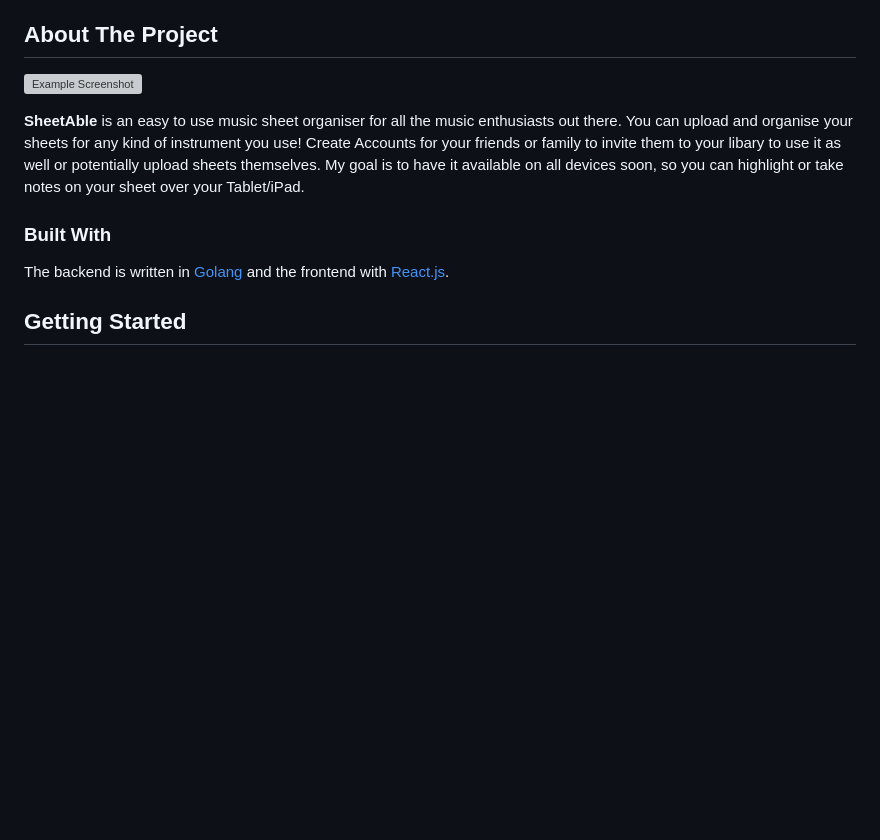
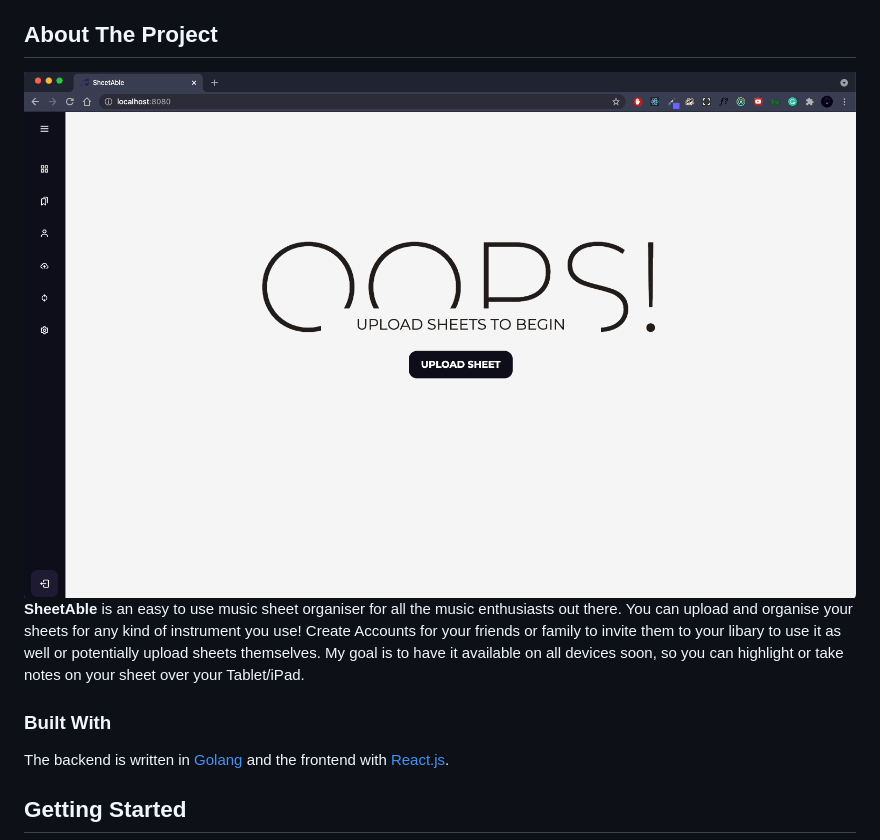
Before and after one commit to SheetAble/SheetAble, a Markdown page: README.md, the part around the change. GitHub-like rendering; pictures changed too: docs/SheetAbleShowcase.gif (added); blank space fills up the shorter version; grey boxes are pictures that could not be loaded.

Commit message:
Add Showcase gif instead of png

```diff
--- a/README.md
+++ b/README.md
@@ -50,8 +50,7 @@
 <!-- ABOUT THE PROJECT -->
 ## About The Project
 
-![Example Screenshot](docs/SheetAbleShowcase.png)
-
+<img src="docs/SheetAbleShowcase.gif" alt="Example Gif" style="border-radius: 5px">
 
 **SheetAble** is an easy to use music sheet organiser for all the music enthusiasts out there. You can upload and organise your sheets for any kind of instrument you use!
 Create Accounts for your friends or family to invite them to your libary to use it as well or potentially upload sheets themselves.
```
Also changed, not shown: 1 other file.
